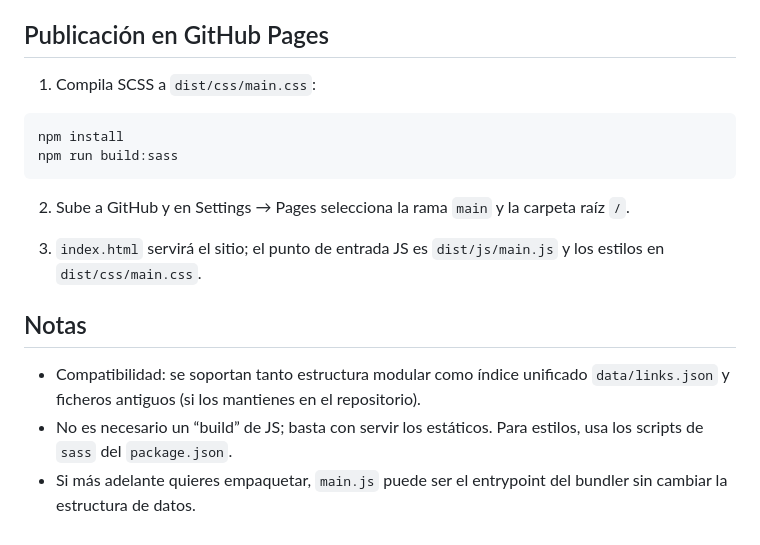
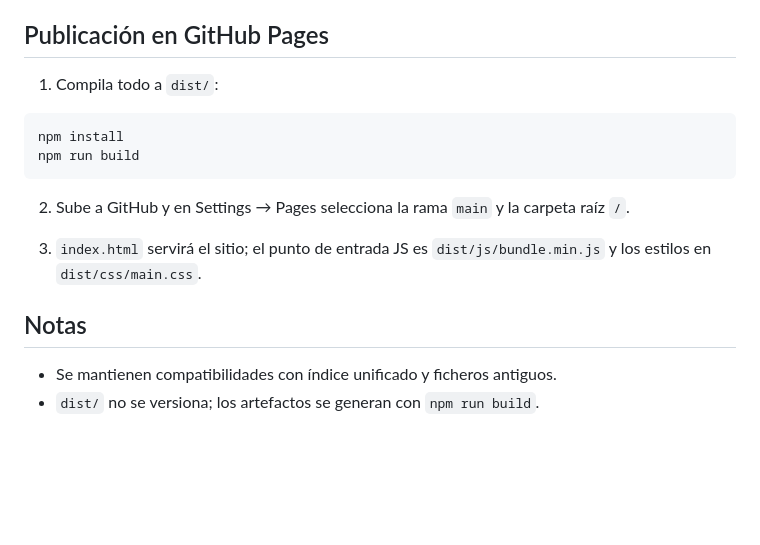
Before and after one commit to rinones/enlaces_UNED, a Markdown page: README.md, the part around the change printed below. Drawn GitHub-style; blank space fills up the shorter version.

````diff
--- a/README.md
+++ b/README.md
@@ -64,19 +70,18 @@ Nota: la página del calendario ha sido removida en esta migración; las activid
 
 Publicación en GitHub Pages
 ---------------------------
-1) Compila SCSS a `dist/css/main.css`:
+1) Compila todo a `dist/`:
 
 ```powershell
 npm install
-npm run build:sass
+npm run build
 ```
 
 2) Sube a GitHub y en Settings → Pages selecciona la rama `main` y la carpeta raíz `/`.
 
-3) `index.html` servirá el sitio; el punto de entrada JS es `dist/js/main.js` y los estilos en `dist/css/main.css`.
+3) `index.html` servirá el sitio; el punto de entrada JS es `dist/js/bundle.min.js` y los estilos en `dist/css/main.css`.
 
- Notas
- -----
- - Compatibilidad: se soportan tanto estructura modular como índice unificado `data/links.json` y ficheros antiguos (si los mantienes en el repositorio).
- - No es necesario un “build” de JS; basta con servir los estáticos. Para estilos, usa los scripts de `sass` del `package.json`.
- - Si más adelante quieres empaquetar, `main.js` puede ser el entrypoint del bundler sin cambiar la estructura de datos.
+Notas
+-----
+- Se mantienen compatibilidades con índice unificado y ficheros antiguos.
+- `dist/` no se versiona; los artefactos se generan con `npm run build`.
````
Also changed, not shown: other parts of README.md (+41 -35 lines).
